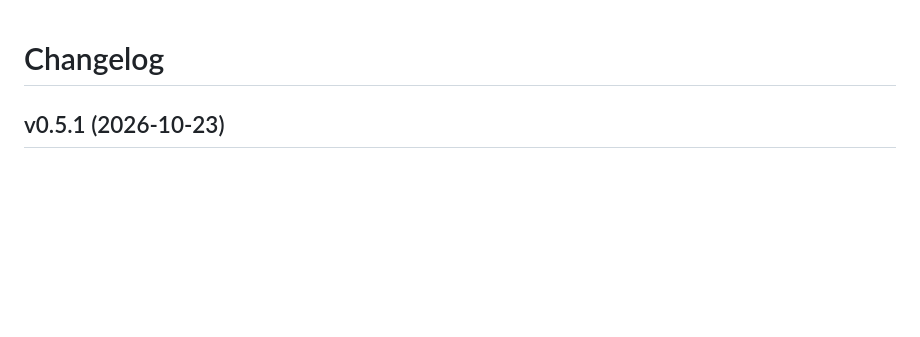
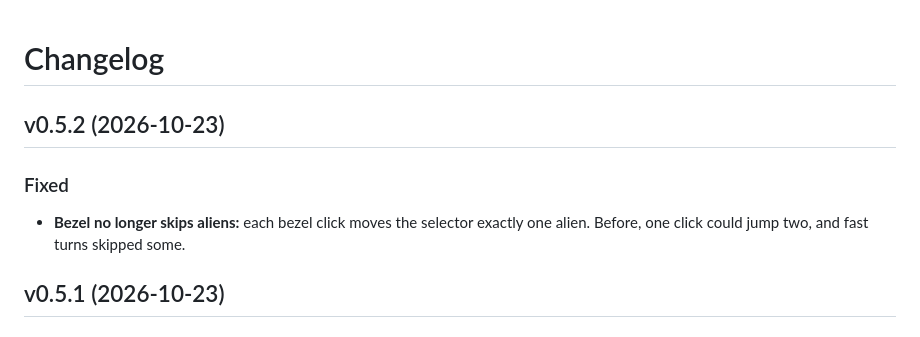
Before and after one commit to v-asad/ben10-omnitrix, a Markdown page: CHANGELOG.md, the part around the change. Rendered like a GitHub page; blank space fills up the shorter version.

Commit message:
Changelog: v0.5.2

```diff
--- a/CHANGELOG.md
+++ b/CHANGELOG.md
@@ -1,4 +1,10 @@
 # Changelog
+
+## v0.5.2 (2026-10-23)
+
+### Fixed
+- **Bezel no longer skips aliens:** each bezel click moves the selector exactly one alien. Before, one click could jump two, and fast turns skipped some.
+
 
 ## v0.5.1 (2026-10-23)
 
```
